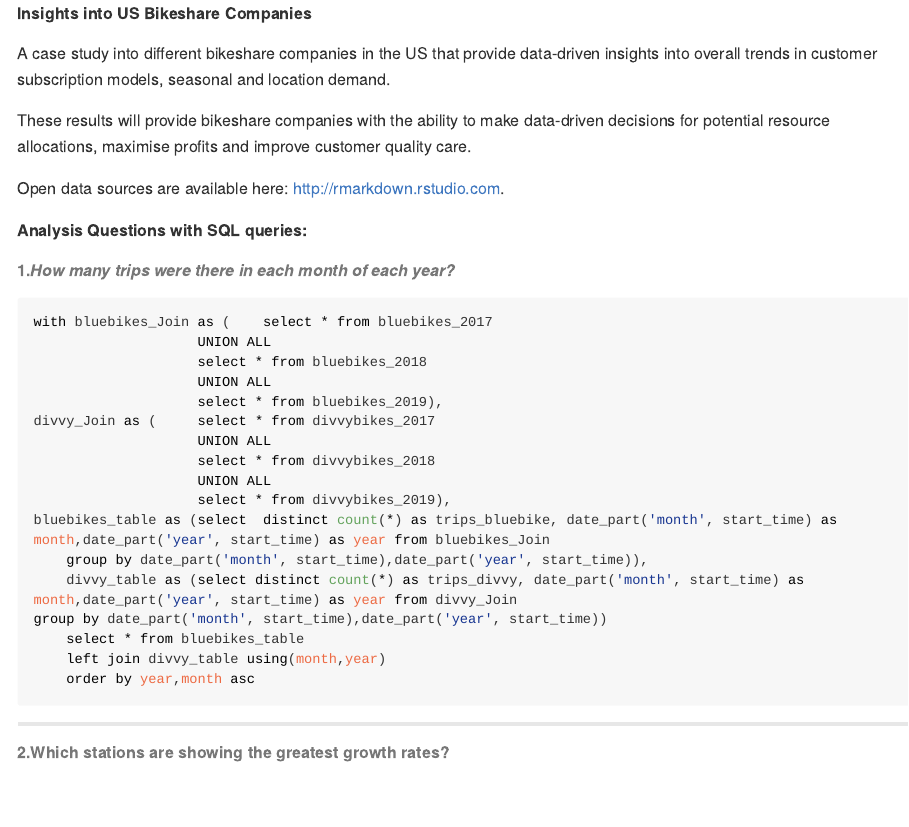
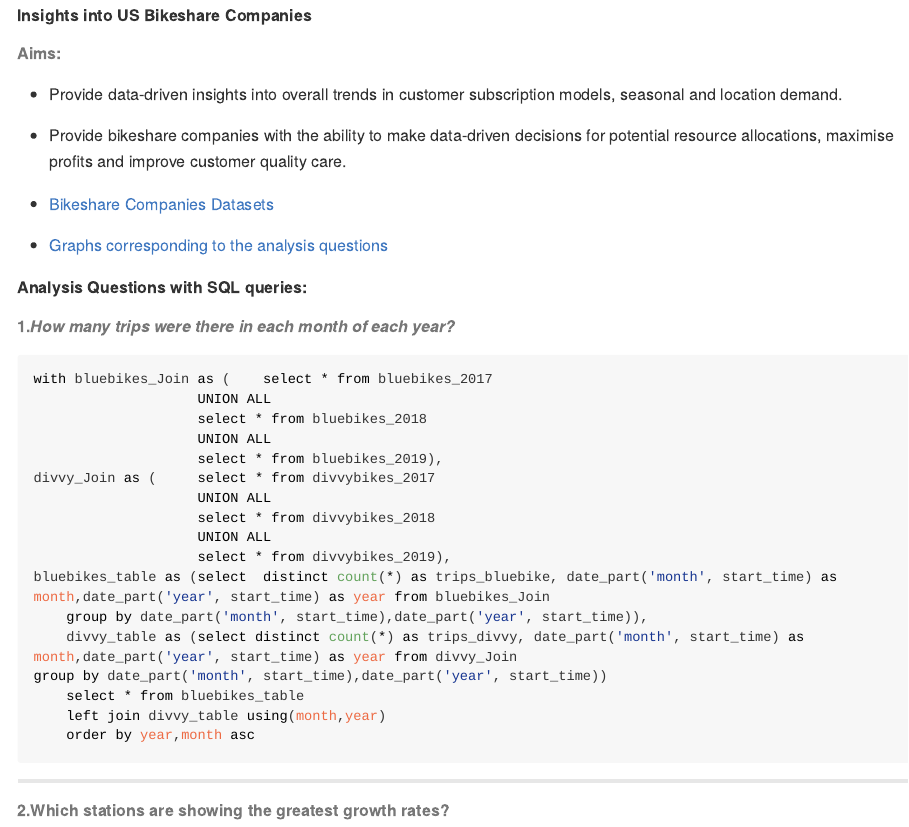
Before and after one commit to cheryltky/bikeshare_studies, an R Markdown document (README.rmd): the page in a window 1100 px wide, from its top. The pictures show the output file README.md that the author committed with the source, drawn offline in the style of GitHub; long lines of code are wrapped.

Commit message:
update readme file links

```diff
--- a/README.rmd
+++ b/README.rmd
@@ -9,14 +9,14 @@
 
 ##### Insights into US Bikeshare Companies
 
-A case study into different bikeshare companies in the US that provide data-driven insights into overall trends in customer subscription models, seasonal and location demand.
+###### Aims:
 
-These results will provide bikeshare companies with the ability to make data-driven decisions for potential resource allocations, maximise profits and improve customer quality care.
++ Provide data-driven insights into overall trends in customer subscription models, seasonal and location demand.
++ Provide bikeshare companies with the ability to make data-driven decisions for potential resource allocations, maximise profits and improve customer quality care.
 
-Open data sources are available here:
- <http://rmarkdown.rstudio.com>.
++ [Bikeshare Companies Datasets](http://rmarkdown.rstudio.com)
 
-Find graphic outputs corresponding to the analysis questions here.
++ [Graphs corresponding to the analysis questions](http://rmarkdown.rstudio.com)
 
  **Analysis Questions with SQL queries:**
 
```
Also changed, not shown: README.md.
